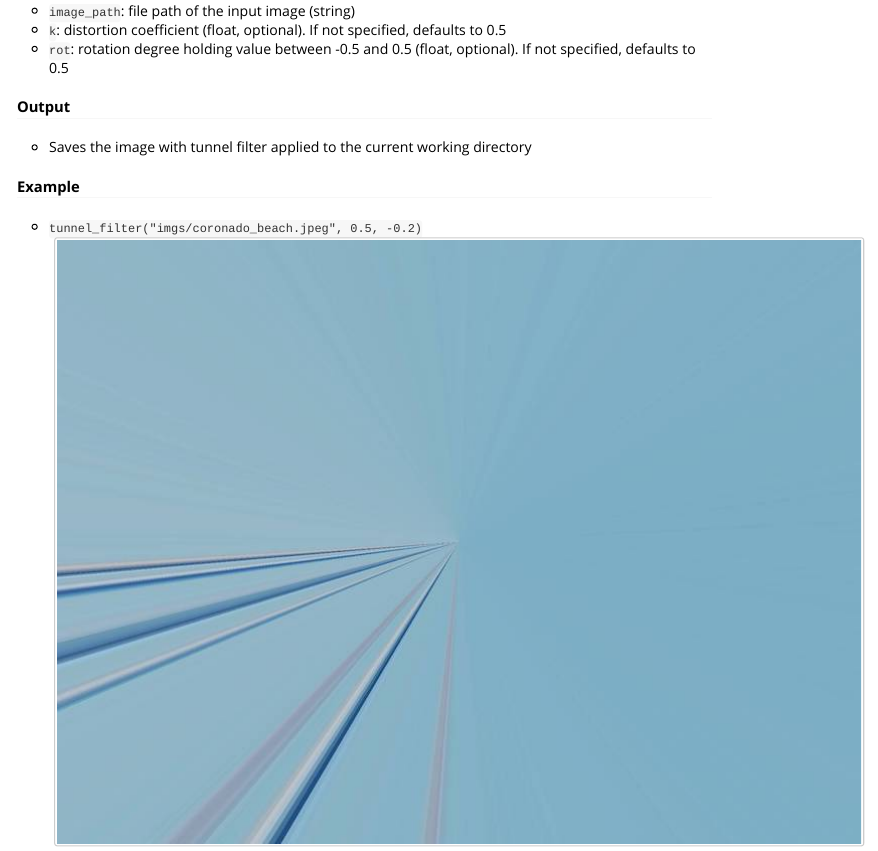
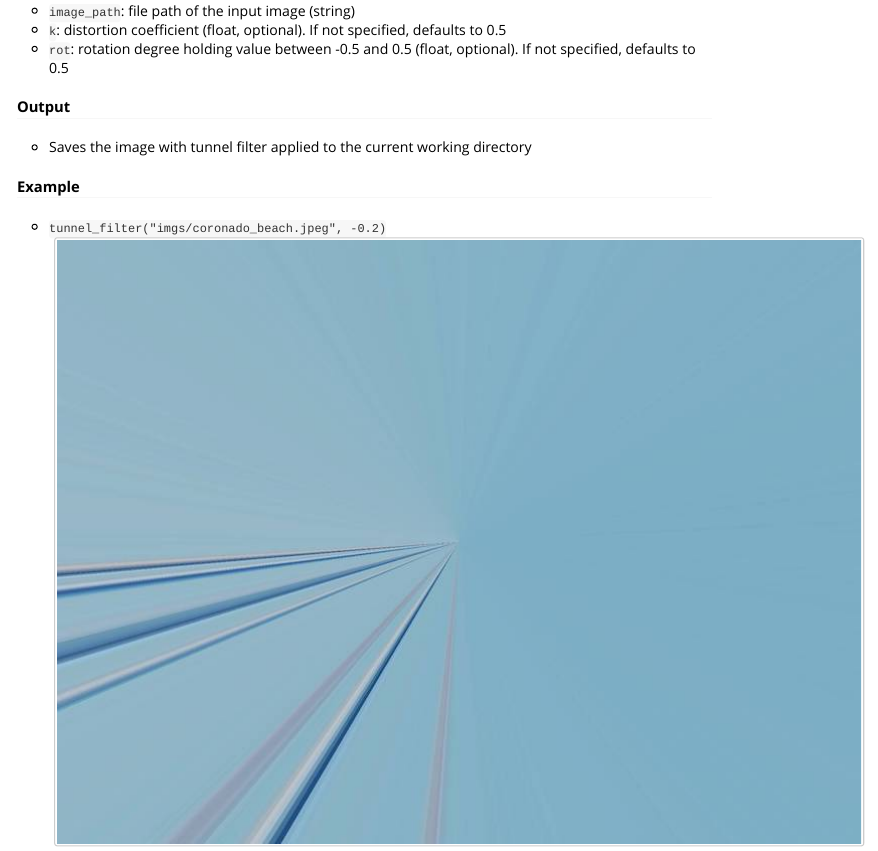
Before and after one commit to UBC-MDS/Rmagine, an R Markdown document (vignettes/Rmagine-vignette.Rmd): the page in a window 1100 px wide, from 1030 px down. Rendered offline with R 4.5, knitr and Pandoc, with nearby package versions.

Commit message:
Update vignettes/Rmagine-vignette.Rmd
Co-Authored-By: katieb1 <33553358+katieb1@users.noreply.github.com>

```diff
--- a/vignettes/Rmagine-vignette.Rmd
+++ b/vignettes/Rmagine-vignette.Rmd
@@ -40,7 +40,7 @@ tunnel_filter(image_path, k, rot)
 
 #### Example
 
-- `tunnel_filter("imgs/coronado_beach.jpeg", 0.5, -0.2)`
+- `tunnel_filter("imgs/coronado_beach.jpeg", -0.2)`
 ![Tunnel Effect](imgs/tunnel.jpg)
 
 ### Using Colour Filters
```
